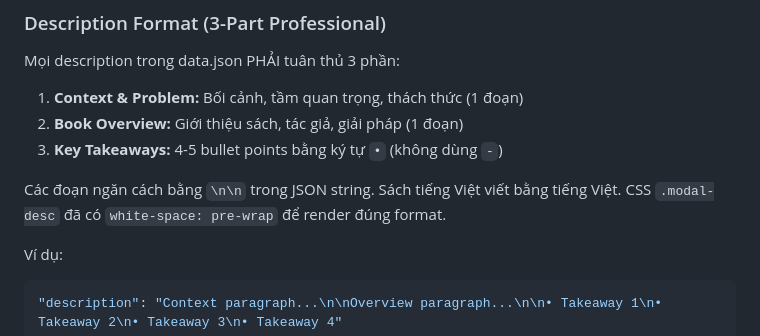
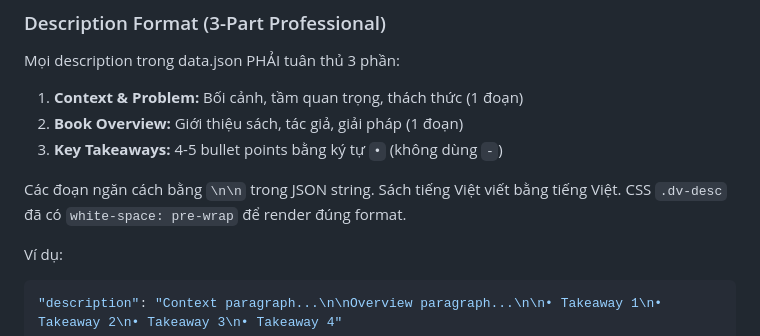
Before and after one commit to Patruxs/My-Bookshelves, a Markdown page: .agents/rules/my-bookshelves.md, the part around the change. Drawn GitHub-style.

Commit message:
Fix: update stale .modal-desc reference to .dv-desc in rules

```diff
--- a/.agents/rules/my-bookshelves.md
+++ b/.agents/rules/my-bookshelves.md
@@ -131,7 +131,7 @@ Mọi description trong data.json PHẢI tuân thủ 3 phần:
 3. **Key Takeaways:** 4-5 bullet points bằng ký tự `•` (không dùng `-`)
 
 Các đoạn ngăn cách bằng `\n\n` trong JSON string. Sách tiếng Việt viết bằng tiếng Việt.
-CSS `.modal-desc` đã có `white-space: pre-wrap` để render đúng format.
+CSS `.dv-desc` đã có `white-space: pre-wrap` để render đúng format.
 
 Ví dụ:
 
```
